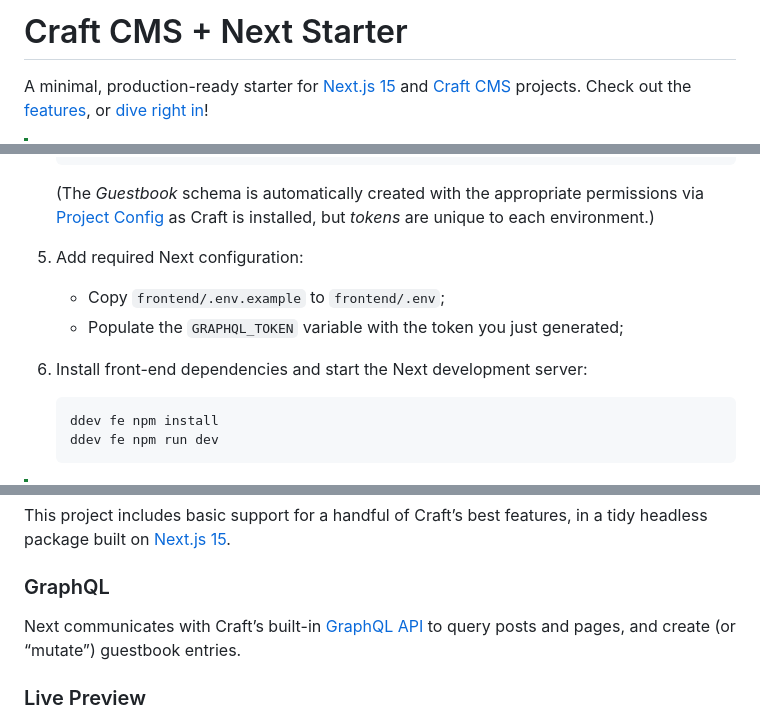
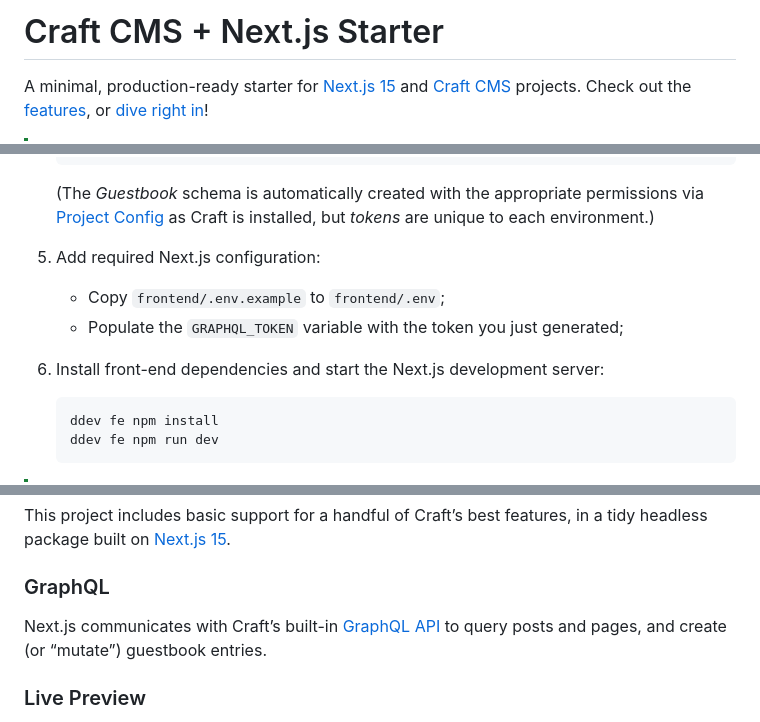
Before and after one commit to craftcms/starter-next, a Markdown page: README.md, 3 parts joined by grey strips. Rendered like a GitHub page.

````diff
--- a/README.md
+++ b/README.md
@@ -1,4 +1,4 @@
-# Craft CMS + Next Starter
+# Craft CMS + Next.js Starter
 
 A minimal, production-ready starter for [Next.js 15](https://nextjs.org) and [Craft CMS](https://craftcms.com/) projects. Check out the [features](#key-features), or [dive right in](#quick-start)!
 
@@ -40,12 +40,12 @@ This project assumes you have our recommended development environment [DDEV](htt
 
     (The _Guestbook_ schema is automatically created with the appropriate permissions via [Project Config](https://craftcms.com/docs/5.x/system/project-config.html) as Craft is installed, but _tokens_ are unique to each environment.)
 
-1. Add required Next configuration:
+1. Add required Next.js configuration:
 
     - Copy `frontend/.env.example` to `frontend/.env`;
     - Populate the `GRAPHQL_TOKEN` variable with the token you just generated;
 
-1. Install front-end dependencies and start the Next development server:
+1. Install front-end dependencies and start the Next.js development server:
 
     ```bash
     ddev fe npm install
@@ -69,7 +69,7 @@ This project includes basic support for a handful of Craft’s best features, in
 
 ### GraphQL
 
-Next communicates with Craft’s built-in [GraphQL API](https://craftcms.com/docs/5.x/development/graphql.html) to query posts and pages, and create (or “mutate”) guestbook entries.
+Next.js communicates with Craft’s built-in [GraphQL API](https://craftcms.com/docs/5.x/development/graphql.html) to query posts and pages, and create (or “mutate”) guestbook entries.
 
 ### Live Preview
 
````
Also changed, not shown: other parts of README.md (+2 -2 lines).
